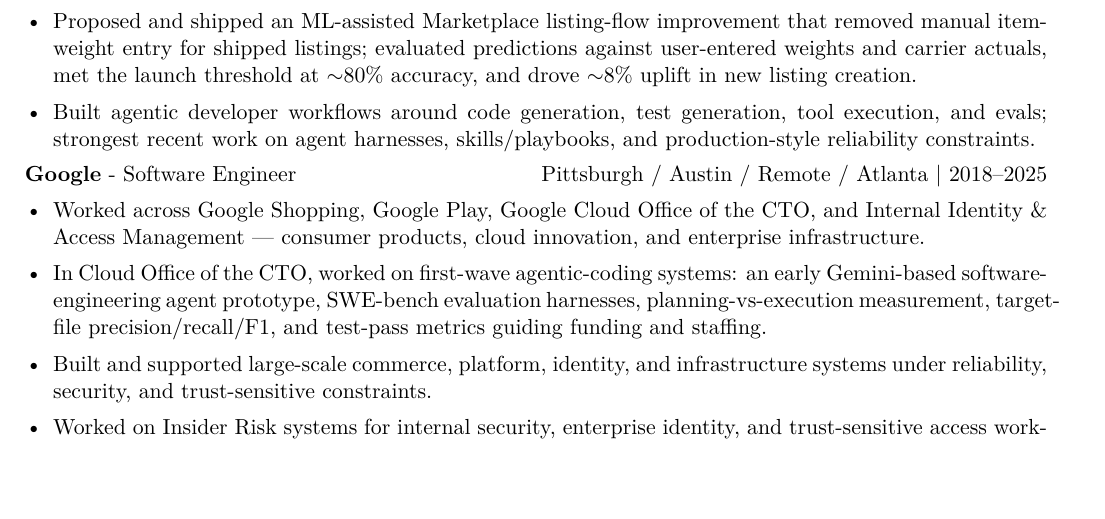
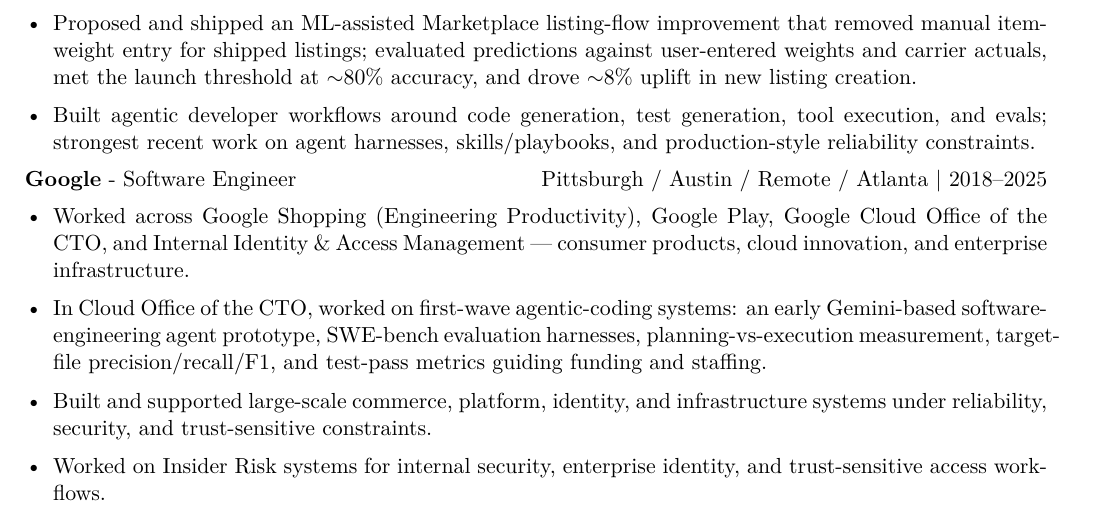
Before and after one commit to pselamy/resume, a LaTeX document (variants/writer.tex, which reads sections/experience.tex): part of page 2 of 3, cut so that both start at the same text, the shorter picture padded with empty space. Compiled offline with pdfLaTeX.

Commit message:
Resume: specify Google Shopping (Engineering Productivity) per Patrick (transcript misheard 'EngProd' as 'Edge Prod')

```diff
--- a/sections/experience.tex
+++ b/sections/experience.tex
@@ -8,7 +8,7 @@
 \end{itemize}
 \role{Google}{Software Engineer}{Pittsburgh / Austin / Remote / Atlanta \textbar{} 2018--2025}
 \begin{itemize}
-  \item Worked across Google Shopping, Google Play, Google Cloud Office of the CTO, and Internal Identity \& Access Management --- consumer products, cloud innovation, and enterprise infrastructure.
+  \item Worked across Google Shopping (Engineering Productivity), Google Play, Google Cloud Office of the CTO, and Internal Identity \& Access Management --- consumer products, cloud innovation, and enterprise infrastructure.
   \item In Cloud Office of the CTO, worked on first-wave agentic-coding systems: an early Gemini-based software-engineering agent prototype, SWE-bench evaluation harnesses, planning-vs-execution measurement, target-file precision/recall/F1, and test-pass metrics guiding funding and staffing.
   \item Built and supported large-scale commerce, platform, identity, and infrastructure systems under reliability, security, and trust-sensitive constraints.
   \item Worked on Insider Risk systems for internal security, enterprise identity, and trust-sensitive access workflows.
```
